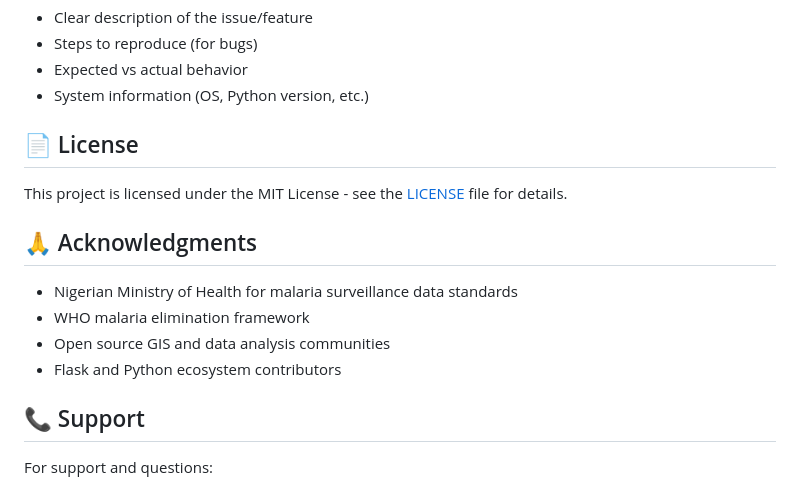
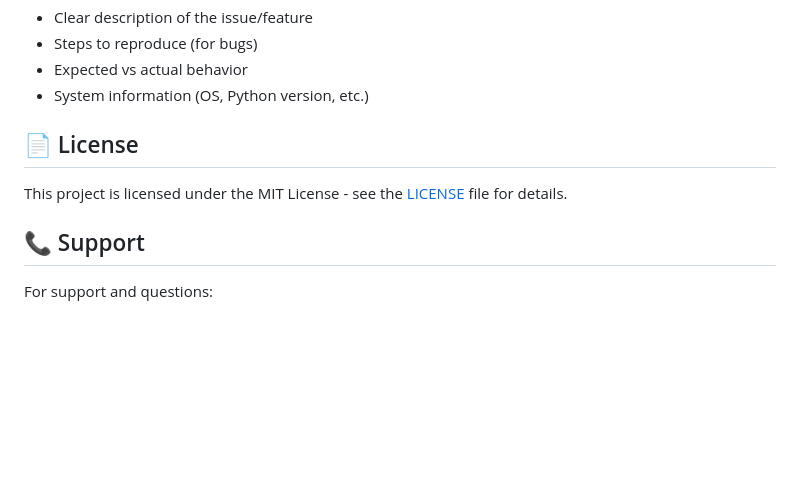
Before and after one commit to urban-malaria/ChatMRPT, a Markdown page: README.md, the part around the change. Drawn GitHub-style; blank space fills up the shorter version.

```diff
--- a/README.md
+++ b/README.md
@@ -188,13 +188,6 @@ Please use the GitHub Issues tab to report bugs or request features. Include:
 
 This project is licensed under the MIT License - see the [LICENSE](LICENSE) file for details.
 
-## 🙏 Acknowledgments
-
-- Nigerian Ministry of Health for malaria surveillance data standards
-- WHO malaria elimination framework
-- Open source GIS and data analysis communities
-- Flask and Python ecosystem contributors
-
 ## 📞 Support
 
 For support and questions:
```
